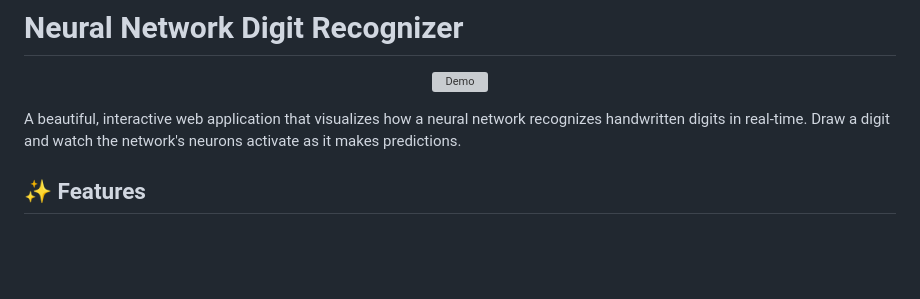
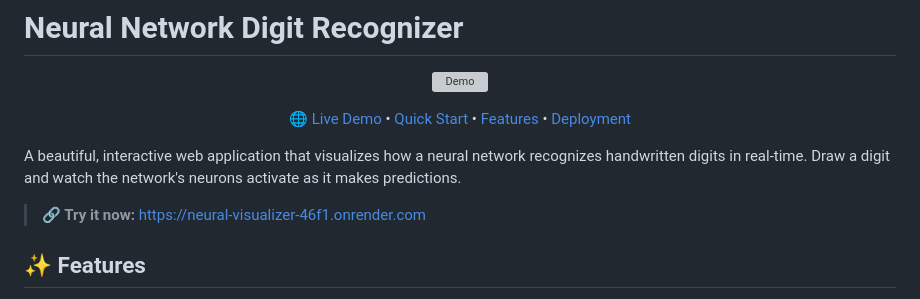
Before and after one commit to Chronos778/neural-visualizer, a Markdown page: README.md, the part around one of its changes. GitHub-like rendering; blank space fills up the shorter version; grey boxes are pictures that could not be loaded.

```diff
--- a/README.md
+++ b/README.md
@@ -4,7 +4,16 @@
   <img src="demo.gif" alt="Demo" width="800">
 </p>
 
+<p align="center">
+  <a href="https://neural-visualizer-46f1.onrender.com">🌐 Live Demo</a> •
+  <a href="#-quick-start">Quick Start</a> •
+  <a href="#-features">Features</a> •
+  <a href="#-deployment">Deployment</a>
+</p>
+
 A beautiful, interactive web application that visualizes how a neural network recognizes handwritten digits in real-time. Draw a digit and watch the network's neurons activate as it makes predictions.
+
+> **🔗 Try it now:** [https://neural-visualizer-46f1.onrender.com](https://neural-visualizer-46f1.onrender.com)
 
 ## ✨ Features
 
```
Also changed, not shown: other parts of README.md (+57 -1 lines).
